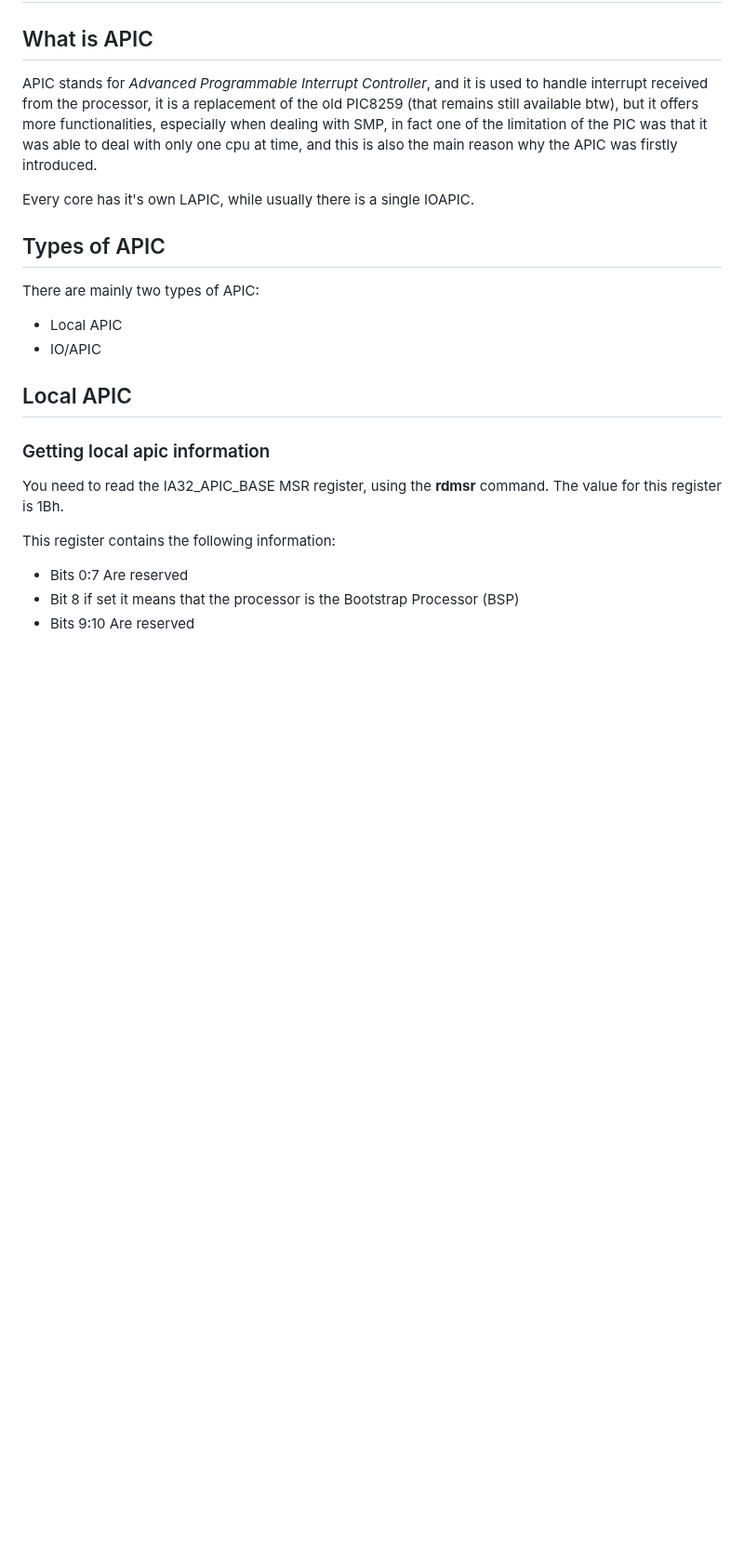
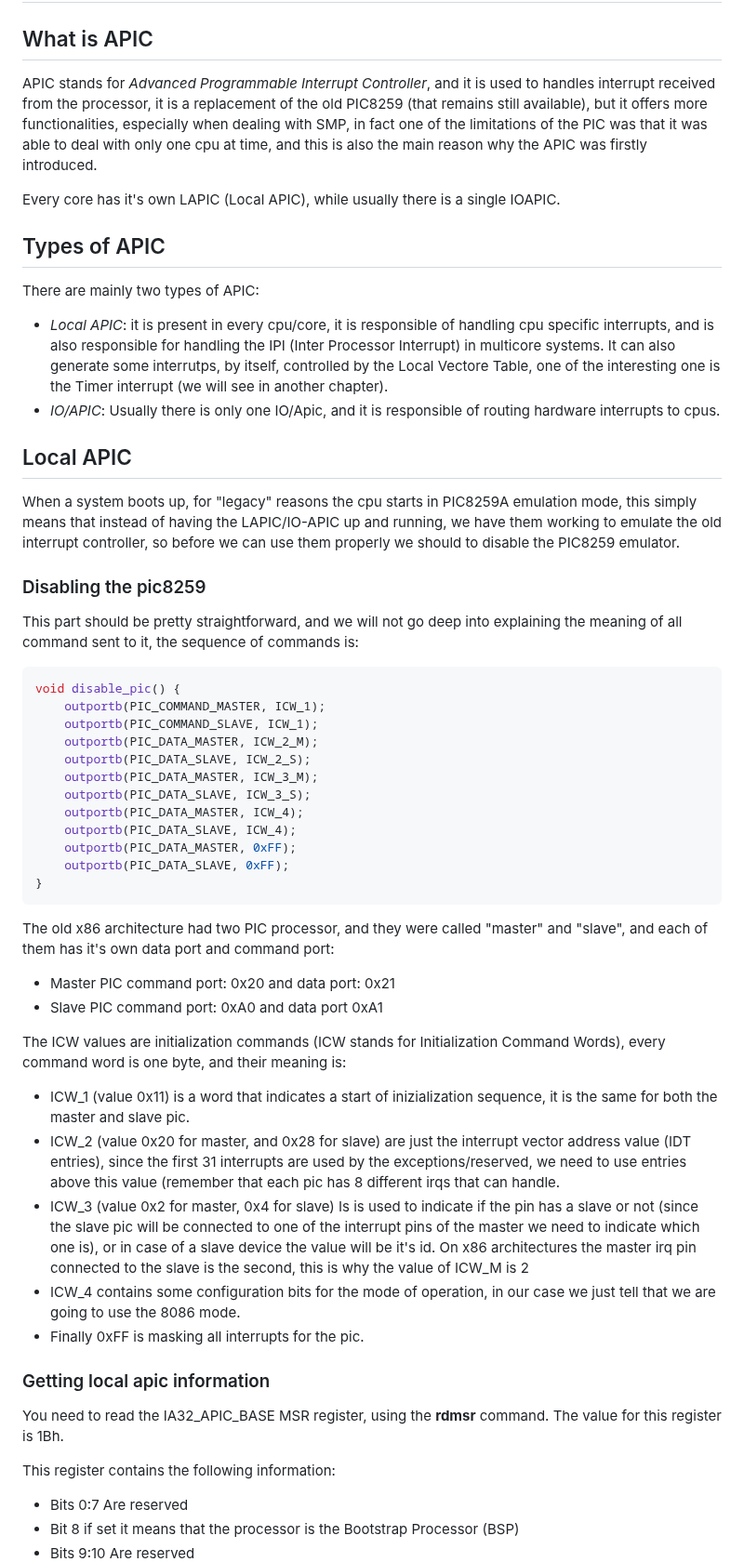
Before and after one commit to dreamportdev/Osdev-Notes, a Markdown page: 98_Drivers/APIC.md, the part around the change. Shown at 93% size. Drawn GitHub-style; blank space fills up the shorter version.

Commit message:
Add PIC disable section in apic and Fix syntax on timer section

````diff
--- a/98_Drivers/APIC.md
+++ b/98_Drivers/APIC.md
@@ -2,19 +2,52 @@
 
 ## What is APIC
 
-APIC stands for *Advanced Programmable Interrupt Controller*, and it is used to handle interrupt received from the processor, it is a replacement of the old PIC8259 (that remains still available btw), but it offers more functionalities, especially when dealing with SMP, in fact one of the limitation of the PIC was that it was able to deal with only one cpu at time, and this is also the main reason why the APIC was firstly introduced.
+APIC stands for *Advanced Programmable Interrupt Controller*, and it is used to handles interrupt received from the processor, it is a replacement of the old PIC8259 (that remains still available), but it offers more functionalities, especially when dealing with SMP, in fact one of the limitations of the PIC was that it was able to deal with only one cpu at time, and this is also the main reason why the APIC was firstly introduced.
 
-Every core has it's own LAPIC, while usually there is a single IOAPIC.
+Every core has it's own LAPIC (Local APIC), while usually there is a single IOAPIC.
 
 ## Types of APIC
 
 There are mainly two types of APIC:
 
-* Local APIC
-* IO/APIC
-
+* _Local APIC_: it is present in every cpu/core, it is responsible of handling cpu specific interrupts, and is also responsible for handling the IPI (Inter Processor Interrupt) in multicore systems. It can also generate some interrutps, by itself, controlled by the Local Vectore Table, one of the interesting one is the Timer interrupt (we will see in another chapter).
+* _IO/APIC_: Usually there is only one IO/Apic, and it is responsible of routing hardware interrupts to cpus.
 
 ## Local APIC
+
+When a system boots up, for "legacy" reasons the cpu starts in PIC8259A emulation mode, this simply means that instead of having the LAPIC/IO-APIC up and running, we have them working to emulate the old interrupt controller, so before we can use them properly  we should to disable the PIC8259 emulator.
+
+### Disabling the pic8259
+
+This part should be pretty straightforward, and we will not go deep into explaining the meaning of all command sent to it, the sequence of commands is:
+
+```c
+void disable_pic() {
+    outportb(PIC_COMMAND_MASTER, ICW_1);
+    outportb(PIC_COMMAND_SLAVE, ICW_1);
+    outportb(PIC_DATA_MASTER, ICW_2_M);
+    outportb(PIC_DATA_SLAVE, ICW_2_S);
+    outportb(PIC_DATA_MASTER, ICW_3_M);
+    outportb(PIC_DATA_SLAVE, ICW_3_S);
+    outportb(PIC_DATA_MASTER, ICW_4);
+    outportb(PIC_DATA_SLAVE, ICW_4);
+    outportb(PIC_DATA_MASTER, 0xFF);
+    outportb(PIC_DATA_SLAVE, 0xFF);
+}
+```
+
+The old x86 architecture had two PIC processor, and they were called "master" and "slave", and each of them has it's own data port and command port:
+
+* Master PIC command port: 0x20 and data port: 0x21
+* Slave PIC command port: 0xA0 and data port 0xA1
+
+The ICW values are initialization commands (ICW stands for Initialization Command Words), every command word is one byte, and their meaning is:
+
+* ICW_1 (value 0x11) is a word that indicates a start of inizialization sequence, it is the same for both the master and slave pic.
+* ICW_2 (value 0x20 for master, and 0x28 for slave) are just the interrupt vector address value (IDT entries), since the first 31 interrupts are used by the exceptions/reserved, we need to use entries above this value (remember that each pic has 8 different irqs that can handle.
+* ICW_3 (value 0x2 for master, 0x4 for slave) Is is used to indicate if the pin has a slave or not (since the slave pic will be connected to one of the interrupt pins of the master we need to indicate which one is), or in case of a slave device the value will be it's id. On x86 architectures the master irq pin connected to the slave is the second, this is why the value of ICW_M is 2
+* ICW_4 contains some configuration bits for the mode of operation, in our case we just tell that we are going to use the 8086 mode.
+* Finally 0xFF is masking all interrupts for the pic.
 
 ### Getting local apic information
 
````
Also changed, not shown: 98_Drivers/Timers.md (+4 -4 lines).
